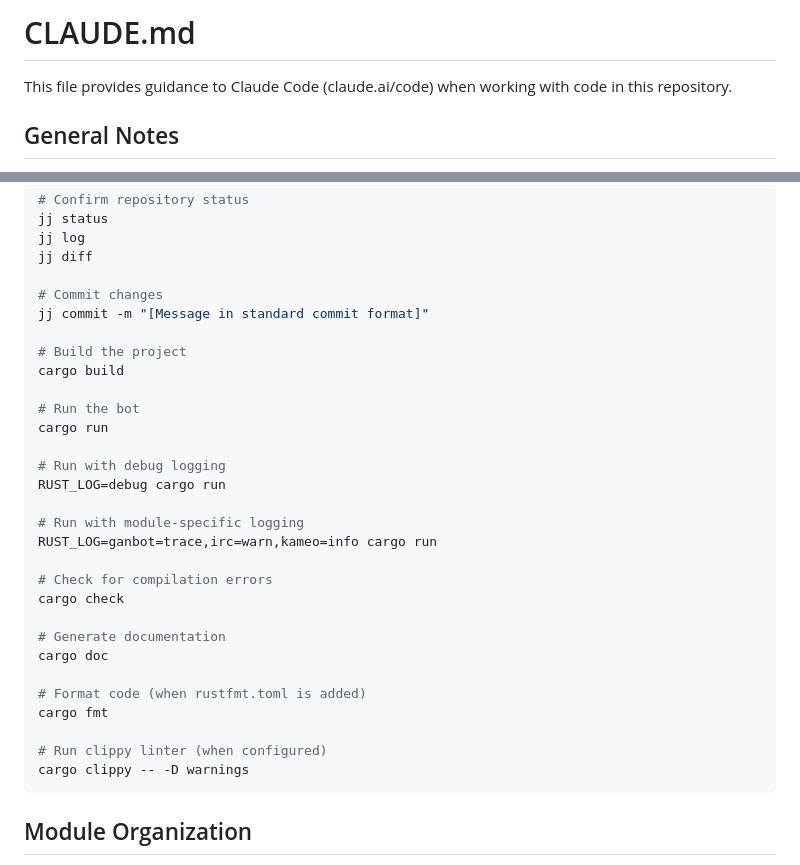
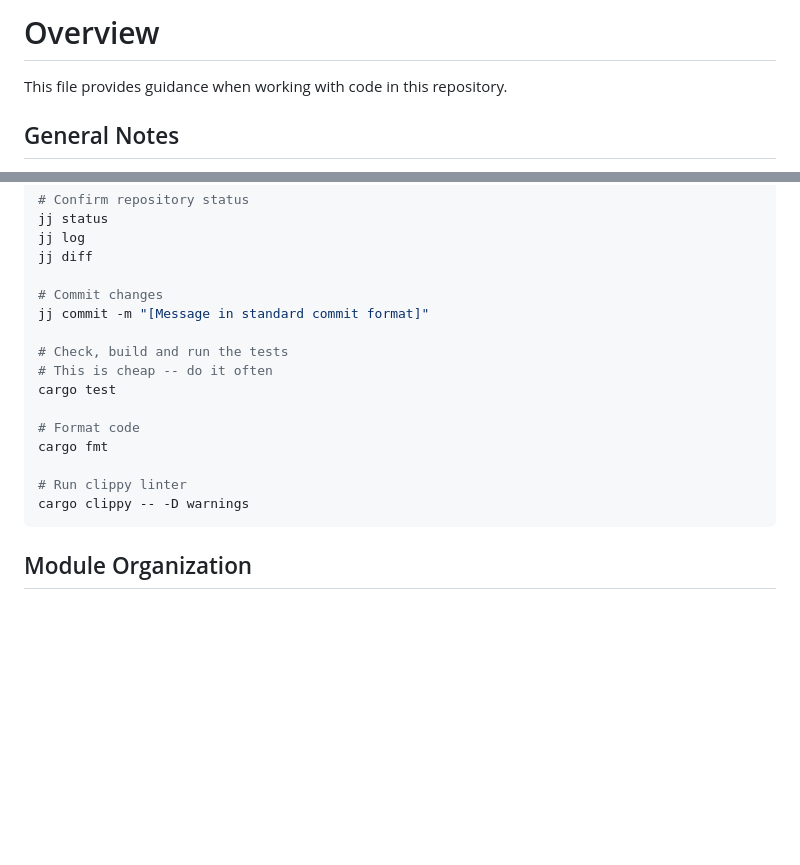
Before and after one commit to Baughn/ganbot, a Markdown page: AGENTS.md, 2 parts joined by grey strips. Drawn GitHub-style; blank space fills up the shorter version.

Commit message:
Update AGENT.md

````diff
--- a/AGENTS.md
+++ b/AGENTS.md
@@ -1,6 +1,6 @@
-# CLAUDE.md
+# Overview
 
-This file provides guidance to Claude Code (claude.ai/code) when working with code in this repository.
+This file provides guidance when working with code in this repository.
 
 ## General Notes
 
@@ -43,28 +43,14 @@ jj diff
 # Commit changes
 jj commit -m "[Message in standard commit format]"
 
-# Build the project
-cargo build
+# Check, build and run the tests
+# This is cheap -- do it often
+cargo test
 
-# Run the bot
-cargo run
-
-# Run with debug logging
-RUST_LOG=debug cargo run
-
-# Run with module-specific logging
-RUST_LOG=ganbot=trace,irc=warn,kameo=info cargo run
-
-# Check for compilation errors
-cargo check
-
-# Generate documentation
-cargo doc
-
-# Format code (when rustfmt.toml is added)
+# Format code
 cargo fmt
 
-# Run clippy linter (when configured)
+# Run clippy linter
 cargo clippy -- -D warnings
 ```
 
````
